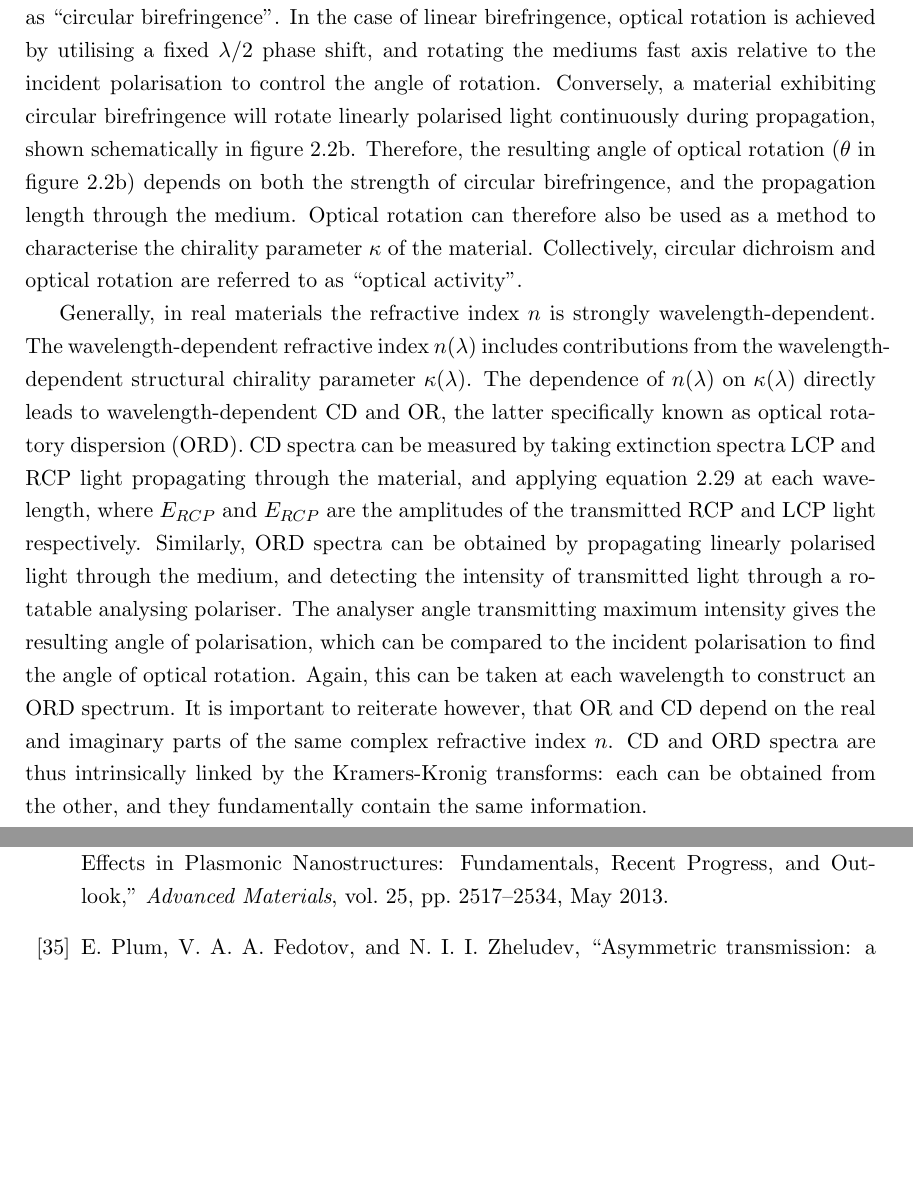
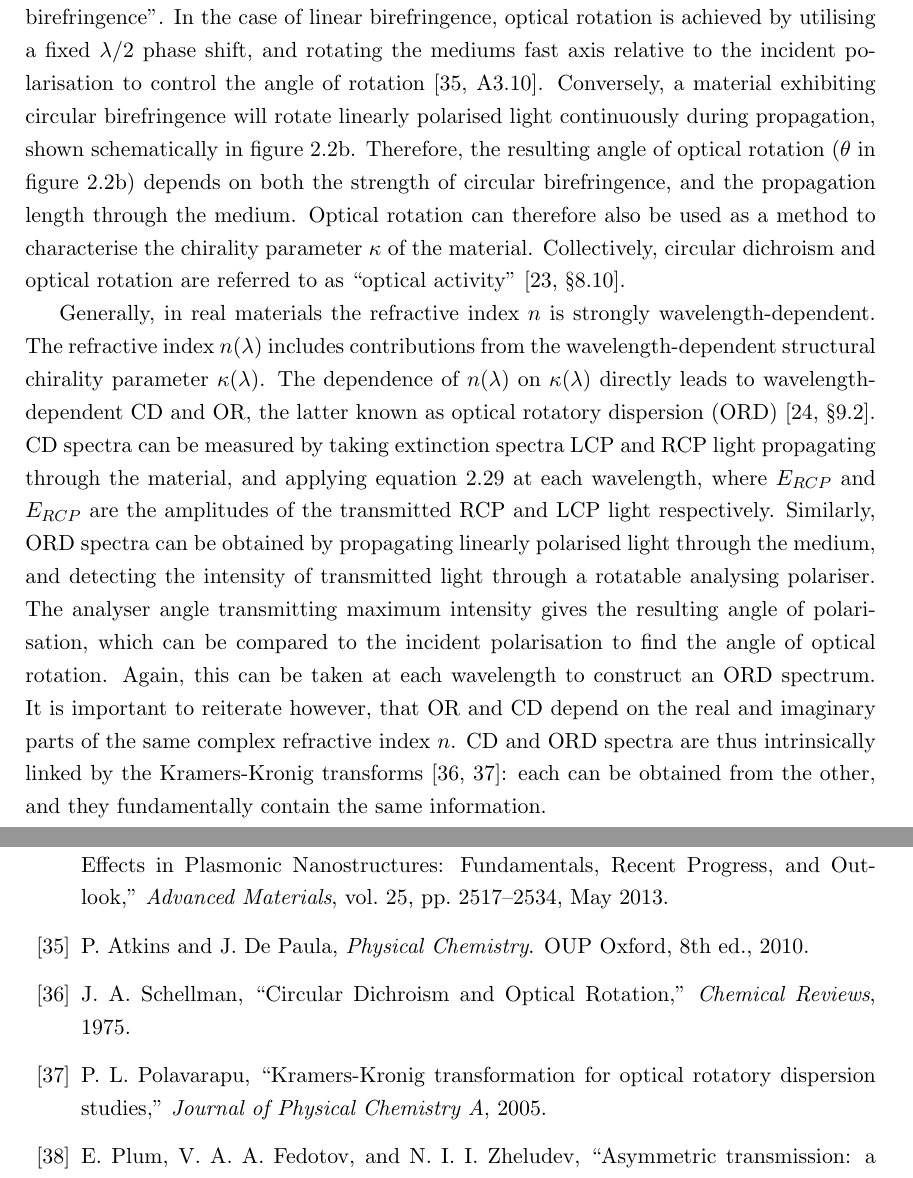
Before and after one commit to jtc42/ThesisUoB, a LaTeX thesis (main.tex, which reads sections/background/Chirality.tex): two parts of pages 16 and 80 of 104, joined at a grey line, cut so that both start at the same text, the shorter picture padded with empty space. Compiled offline with pdfLaTeX.

Commit message:
Added chiroptical effects references

```diff
--- a/sections/background/Chirality.tex
+++ b/sections/background/Chirality.tex
@@ -230,9 +230,9 @@ Correspondingly, $\operatorname{Re}(\kappa)$ describes the differential \textit{
         & \left. + \mathbf{\hat{y}} \sin(k_z (\frac{n_+ - n_-}{2}) z)\right]
     \end{split}
 \end{equation}
-At any point in time throughout propagation, the RCP and LCP components are oscillating in phase and with equal amplitudes, meaning that the resultant wave remains linearly polarised. However, the orientation of the linear polarisation will rotate throughout propagation, with the rate and direction of rotation depending on the magnitude and sign of $n_+ - n_-$ respectively. This effect is the chiral counterpart to birefringence, where orthogonal \textit{linear} polarisations exhibit different phase velocities. It is thus known as ``circular birefringence''. In the case of linear birefringence, optical rotation is achieved by utilising a fixed $\lambda/2$ phase shift, and rotating the mediums fast axis relative to the incident polarisation to control the angle of rotation. Conversely, a material exhibiting circular birefringence will rotate linearly polarised light continuously during propagation, shown schematically in figure~\ref{fig:background:Chirality:cdor}b. Therefore, the resulting angle of optical rotation ($\theta$ in figure~\ref{fig:background:Chirality:cdor}b) depends on both the strength of circular birefringence, and the propagation length through the medium. Optical rotation can therefore also be used as a method to characterise the chirality parameter $\kappa$ of the material. Collectively, circular dichroism and optical rotation are referred to as ``optical activity''.
+At any point in time throughout propagation, the RCP and LCP components are oscillating in phase and with equal amplitudes, meaning that the resultant wave remains linearly polarised. However, the orientation of the linear polarisation will rotate throughout propagation, with the rate and direction of rotation depending on the magnitude and sign of $n_+ - n_-$ respectively. This effect is the chiral counterpart to birefringence, where orthogonal \textit{linear} polarisations exhibit different phase velocities. It is thus known as ``circular birefringence''. In the case of linear birefringence, optical rotation is achieved by utilising a fixed $\lambda/2$ phase shift, and rotating the mediums fast axis relative to the incident polarisation to control the angle of rotation~\cite[A3.10]{Atkins2010}. Conversely, a material exhibiting circular birefringence will rotate linearly polarised light continuously during propagation, shown schematically in figure~\ref{fig:background:Chirality:cdor}b. Therefore, the resulting angle of optical rotation ($\theta$ in figure~\ref{fig:background:Chirality:cdor}b) depends on both the strength of circular birefringence, and the propagation length through the medium. Optical rotation can therefore also be used as a method to characterise the chirality parameter $\kappa$ of the material. Collectively, circular dichroism and optical rotation are referred to as ``optical activity''~\cite[\S 8.10]{Hecht2013}.
 
-Generally, in real materials the refractive index $n$ is strongly wavelength-dependent. The wavelength-dependent refractive index $n(\lambda)$ includes contributions from the wavelength-dependent structural chirality parameter $\kappa(\lambda)$. The dependence of $n(\lambda)$ on $\kappa(\lambda)$ directly leads to wavelength-dependent CD and OR, the latter specifically known as optical rotatory dispersion (ORD). CD spectra can be measured by taking extinction spectra LCP and RCP light propagating through the material, and applying equation~\ref{eq:background:Chirality:CD} at each wavelength, where $E_{RCP}$ and $E_{RCP}$ are the amplitudes of the transmitted RCP and LCP light respectively. Similarly, ORD spectra can be obtained by propagating linearly polarised light through the medium, and detecting the intensity of transmitted light through a rotatable analysing polariser. The analyser angle transmitting maximum intensity gives the resulting angle of polarisation, which can be compared to the incident polarisation to find the angle of optical rotation. Again, this can be taken at each wavelength to construct an ORD spectrum. It is important to reiterate however, that OR and CD depend on the real and imaginary parts of the same complex refractive index $n$. CD and ORD spectra are thus intrinsically linked by the Kramers-Kronig transforms: each can be obtained from the other, and they fundamentally contain the same information.
+Generally, in real materials the refractive index $n$ is strongly wavelength-dependent. The refractive index $n(\lambda)$ includes contributions from the wavelength-dependent structural chirality parameter $\kappa(\lambda)$. The dependence of $n(\lambda)$ on $\kappa(\lambda)$ directly leads to wavelength-dependent CD and OR, the latter known as optical rotatory dispersion (ORD)~\cite[\S 9.2]{Parson2007}. CD spectra can be measured by taking extinction spectra LCP and RCP light propagating through the material, and applying equation~\ref{eq:background:Chirality:CD} at each wavelength, where $E_{RCP}$ and $E_{RCP}$ are the amplitudes of the transmitted RCP and LCP light respectively. Similarly, ORD spectra can be obtained by propagating linearly polarised light through the medium, and detecting the intensity of transmitted light through a rotatable analysing polariser. The analyser angle transmitting maximum intensity gives the resulting angle of polarisation, which can be compared to the incident polarisation to find the angle of optical rotation. Again, this can be taken at each wavelength to construct an ORD spectrum. It is important to reiterate however, that OR and CD depend on the real and imaginary parts of the same complex refractive index $n$. CD and ORD spectra are thus intrinsically linked by the Kramers-Kronig transforms~\cite{Schellman1975, Polavarapu2005a}: each can be obtained from the other, and they fundamentally contain the same information.
 
 
 \subsection{Chiroptical Effects from Extrinsic Chirality}\label{sec:background:Chirality:extrinsic}
```
Also changed, not shown: sections/background/Chirality.tex (2 more changed lines).
